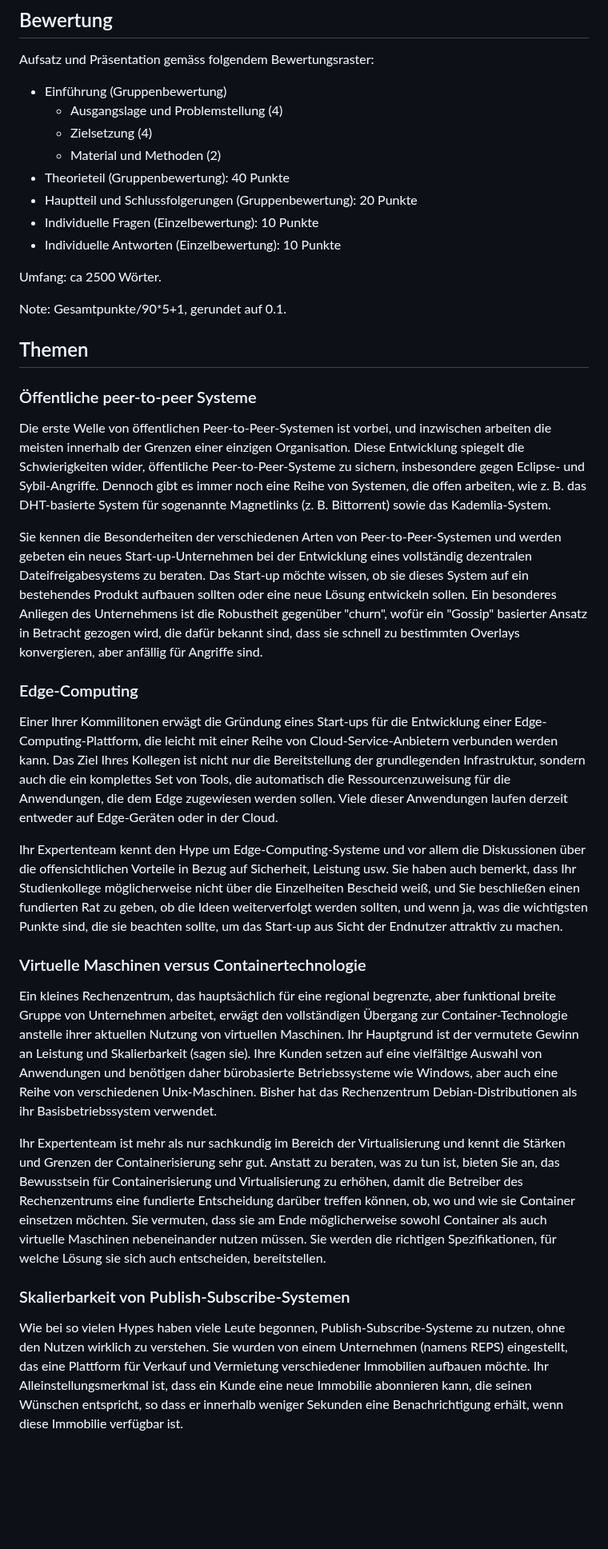
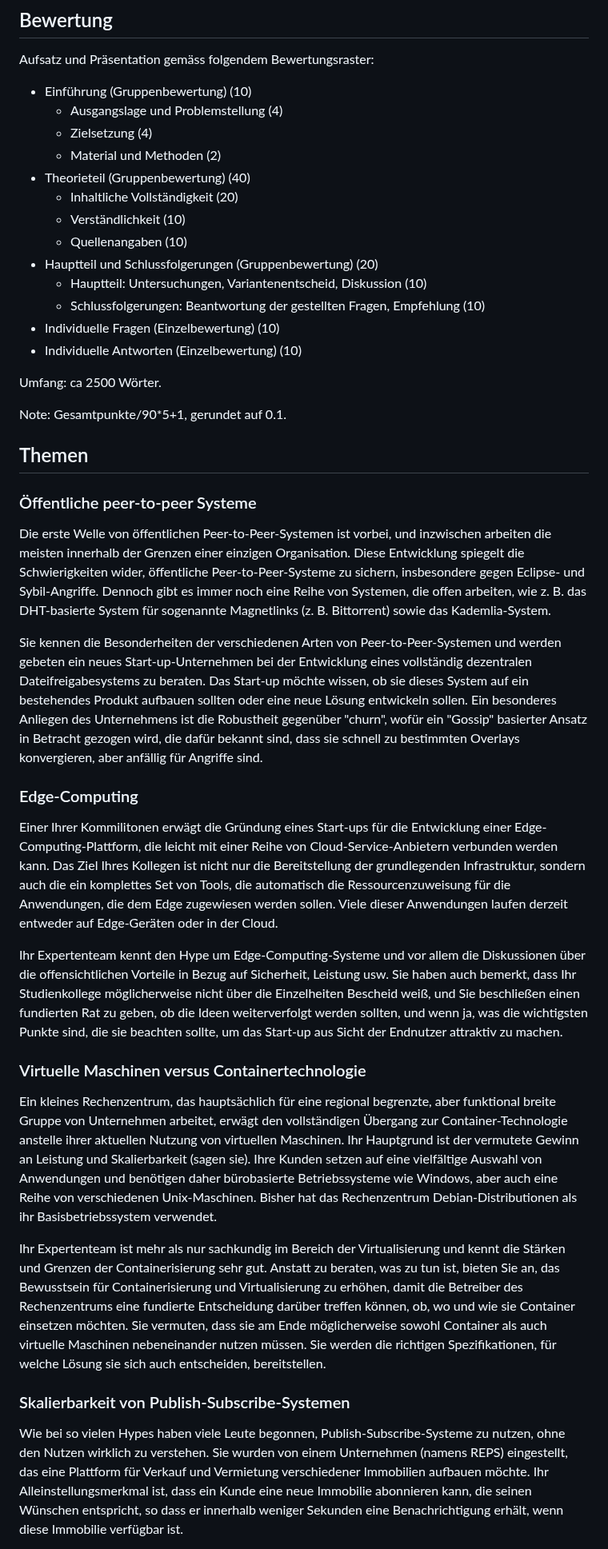
Before and after one commit to fhirter/ParalleleUndVerteilteSysteme, a Markdown page: Assignment/Assignment.md, the part around one of its changes. Shown at 80% size. Rendered like a GitHub page; blank space fills up the shorter version.

Commit message:
update assignment

```diff
--- a/Assignment/Assignment.md
+++ b/Assignment/Assignment.md
@@ -62,12 +77,18 @@ Abgaben jeweils bis Sonntag-Abend als PDF per E-Mail an den Dozenten.
 Aufsatz und Präsentation gemäss folgendem Bewertungsraster:
-- Einführung (Gruppenbewertung)
-  - Ausgangslage und Problemstellung (4)
-  - Zielsetzung (4)
-  - Material und Methoden (2)
-- Theorieteil (Gruppenbewertung): 40 Punkte
-- Hauptteil und Schlussfolgerungen (Gruppenbewertung): 20 Punkte
-- Individuelle Fragen (Einzelbewertung): 10 Punkte
-- Individuelle Antworten (Einzelbewertung): 10 Punkte
+
+- Einführung (Gruppenbewertung) (10)
+    - Ausgangslage und Problemstellung (4)
+    - Zielsetzung (4)
+    - Material und Methoden (2)
+- Theorieteil (Gruppenbewertung) (40)
+  - Inhaltliche Vollständigkeit (20)
+  - Verständlichkeit (10)
+  - Quellenangaben (10)
+- Hauptteil und Schlussfolgerungen (Gruppenbewertung) (20)
+  - Hauptteil: Untersuchungen, Variantenentscheid, Diskussion (10)
+  - Schlussfolgerungen: Beantwortung der gestellten Fragen, Empfehlung (10)
+- Individuelle Fragen (Einzelbewertung) (10)
+- Individuelle Antworten (Einzelbewertung) (10)
 
 Umfang: ca 2500 Wörter.
 
@@ -76,36 +97,62 @@ Note: Gesamtpunkte/90*5+1, gerundet auf 0.1.
 ## Themen
 
 ### Öffentliche peer-to-peer Systeme
-Die erste Welle von öffentlichen Peer-to-Peer-Systemen ist vorbei, und inzwischen arbeiten die meisten innerhalb der Grenzen einer einzigen Organisation.
-Diese Entwicklung spiegelt die Schwierigkeiten wider, öffentliche Peer-to-Peer-Systeme zu sichern, insbesondere gegen Eclipse- und Sybil-Angriffe.
-Dennoch gibt es immer noch eine Reihe von Systemen, die offen arbeiten, wie z. B. das DHT-basierte System für sogenannte Magnetlinks (z. B. Bittorrent) sowie das Kademlia-System.
 
-Sie kennen die Besonderheiten der verschiedenen Arten von Peer-to-Peer-Systemen und werden gebeten ein neues Start-up-Unternehmen bei der Entwicklung eines vollständig dezentralen Dateifreigabesystems zu beraten.
-Das Start-up möchte wissen, ob sie dieses System auf ein bestehendes Produkt aufbauen sollten oder eine neue Lösung entwickeln sollen.
-Ein besonderes Anliegen des Unternehmens ist die Robustheit gegenüber "churn", wofür ein "Gossip" basierter Ansatz in Betracht gezogen wird, die dafür bekannt sind, dass sie schnell zu bestimmten Overlays konvergieren, aber anfällig für Angriffe sind.
+Die erste Welle von öffentlichen Peer-to-Peer-Systemen ist vorbei, und inzwischen arbeiten die meisten innerhalb der
+Grenzen einer einzigen Organisation.
+Diese Entwicklung spiegelt die Schwierigkeiten wider, öffentliche Peer-to-Peer-Systeme zu sichern, insbesondere gegen
+Eclipse- und Sybil-Angriffe.
+Dennoch gibt es immer noch eine Reihe von Systemen, die offen arbeiten, wie z. B. das DHT-basierte System für sogenannte
+Magnetlinks (z. B. Bittorrent) sowie das Kademlia-System.
+
+Sie kennen die Besonderheiten der verschiedenen Arten von Peer-to-Peer-Systemen und werden gebeten ein neues
+Start-up-Unternehmen bei der Entwicklung eines vollständig dezentralen Dateifreigabesystems zu beraten.
+Das Start-up möchte wissen, ob sie dieses System auf ein bestehendes Produkt aufbauen sollten oder eine neue Lösung
+entwickeln sollen.
+Ein besonderes Anliegen des Unternehmens ist die Robustheit gegenüber "churn", wofür ein "Gossip" basierter Ansatz in
+Betracht gezogen wird, die dafür bekannt sind, dass sie schnell zu bestimmten Overlays konvergieren, aber anfällig für
+Angriffe sind.
 
 ### Edge-Computing
-Einer Ihrer Kommilitonen erwägt die Gründung eines Start-ups für die Entwicklung einer Edge-Computing-Plattform, die leicht mit einer Reihe von Cloud-Service-Anbietern verbunden werden kann.
-Das Ziel Ihres Kollegen ist nicht nur die Bereitstellung der grundlegenden Infrastruktur, sondern auch die ein komplettes Set von Tools, die automatisch die Ressourcenzuweisung für die Anwendungen, die dem Edge zugewiesen werden sollen.
+
+Einer Ihrer Kommilitonen erwägt die Gründung eines Start-ups für die Entwicklung einer Edge-Computing-Plattform, die
+leicht mit einer Reihe von Cloud-Service-Anbietern verbunden werden kann.
+Das Ziel Ihres Kollegen ist nicht nur die Bereitstellung der grundlegenden Infrastruktur, sondern auch die ein
+komplettes Set von Tools, die automatisch die Ressourcenzuweisung für die Anwendungen, die dem Edge zugewiesen werden
+sollen.
 Viele dieser Anwendungen laufen derzeit entweder auf Edge-Geräten oder in der Cloud.
 
-Ihr Expertenteam kennt den Hype um Edge-Computing-Systeme und vor allem die Diskussionen über die offensichtlichen Vorteile in Bezug auf Sicherheit, Leistung usw.
-Sie haben auch bemerkt, dass Ihr Studienkollege möglicherweise nicht über die Einzelheiten Bescheid weiß, und Sie beschließen einen fundierten Rat zu geben, ob die Ideen weiterverfolgt werden sollten, und wenn ja, was die wichtigsten Punkte sind, die sie beachten sollte, um das Start-up aus Sicht der Endnutzer attraktiv zu machen.
+Ihr Expertenteam kennt den Hype um Edge-Computing-Systeme und vor allem die Diskussionen über die offensichtlichen
+Vorteile in Bezug auf Sicherheit, Leistung usw.
+Sie haben auch bemerkt, dass Ihr Studienkollege möglicherweise nicht über die Einzelheiten Bescheid weiß, und Sie
+beschließen einen fundierten Rat zu geben, ob die Ideen weiterverfolgt werden sollten, und wenn ja, was die wichtigsten
+Punkte sind, die sie beachten sollte, um das Start-up aus Sicht der Endnutzer attraktiv zu machen.
 
 ### Virtuelle Maschinen versus Containertechnologie
-Ein kleines Rechenzentrum, das hauptsächlich für eine regional begrenzte, aber funktional breite Gruppe von Unternehmen arbeitet, erwägt den vollständigen Übergang zur Container-Technologie anstelle ihrer aktuellen Nutzung von virtuellen Maschinen.
+
+Ein kleines Rechenzentrum, das hauptsächlich für eine regional begrenzte, aber funktional breite Gruppe von Unternehmen
+arbeitet, erwägt den vollständigen Übergang zur Container-Technologie anstelle ihrer aktuellen Nutzung von virtuellen
+Maschinen.
 Ihr Hauptgrund ist der vermutete Gewinn an Leistung und Skalierbarkeit (sagen sie).
-Ihre Kunden setzen auf eine vielfältige Auswahl von Anwendungen und benötigen daher bürobasierte Betriebssysteme wie Windows, aber auch eine Reihe von verschiedenen Unix-Maschinen.
+Ihre Kunden setzen auf eine vielfältige Auswahl von Anwendungen und benötigen daher bürobasierte Betriebssysteme wie
+Windows, aber auch eine Reihe von verschiedenen Unix-Maschinen.
 Bisher hat das Rechenzentrum Debian-Distributionen als ihr Basisbetriebssystem verwendet.
 
-Ihr Expertenteam ist mehr als nur sachkundig im Bereich der Virtualisierung und kennt die Stärken und Grenzen der Containerisierung sehr gut.
-Anstatt zu beraten, was zu tun ist, bieten Sie an, das Bewusstsein für Containerisierung und Virtualisierung zu erhöhen, damit die Betreiber des Rechenzentrums eine fundierte Entscheidung darüber treffen können, ob, wo und wie sie Container einsetzen möchten.
+Ihr Expertenteam ist mehr als nur sachkundig im Bereich der Virtualisierung und kennt die Stärken und Grenzen der
+Containerisierung sehr gut.
+Anstatt zu beraten, was zu tun ist, bieten Sie an, das Bewusstsein für Containerisierung und Virtualisierung zu erhöhen,
+damit die Betreiber des Rechenzentrums eine fundierte Entscheidung darüber treffen können, ob, wo und wie sie Container
+einsetzen möchten.
 Sie vermuten, dass sie am Ende möglicherweise sowohl Container als auch virtuelle Maschinen nebeneinander nutzen müssen.
 Sie werden die richtigen Spezifikationen, für welche Lösung sie sich auch entscheiden, bereitstellen.
 
 ### Skalierbarkeit von Publish-Subscribe-Systemen
-Wie bei so vielen Hypes haben viele Leute begonnen, Publish-Subscribe-Systeme zu nutzen, ohne den Nutzen wirklich zu verstehen.
-Sie wurden von einem Unternehmen (namens REPS) eingestellt, das eine Plattform für Verkauf und Vermietung verschiedener Immobilien aufbauen möchte.
-Ihr Alleinstellungsmerkmal ist, dass ein Kunde eine neue Immobilie abonnieren kann, die seinen Wünschen entspricht, so dass er innerhalb weniger Sekunden eine Benachrichtigung erhält, wenn diese Immobilie verfügbar ist.
+
+Wie bei so vielen Hypes haben viele Leute begonnen, Publish-Subscribe-Systeme zu nutzen, ohne den Nutzen wirklich zu
+verstehen.
+Sie wurden von einem Unternehmen (namens REPS) eingestellt, das eine Plattform für Verkauf und Vermietung verschiedener
+Immobilien aufbauen möchte.
+Ihr Alleinstellungsmerkmal ist, dass ein Kunde eine neue Immobilie abonnieren kann, die seinen Wünschen entspricht, so
+dass er innerhalb weniger Sekunden eine Benachrichtigung erhält, wenn diese Immobilie verfügbar ist.
 
 Man versteht sofort, dass es sich um ein inhaltsbasiertes Publish-Subscribe System handelt.
```
Also changed, not shown: other parts of Assignment/Assignment.md (+46 -18 lines).
